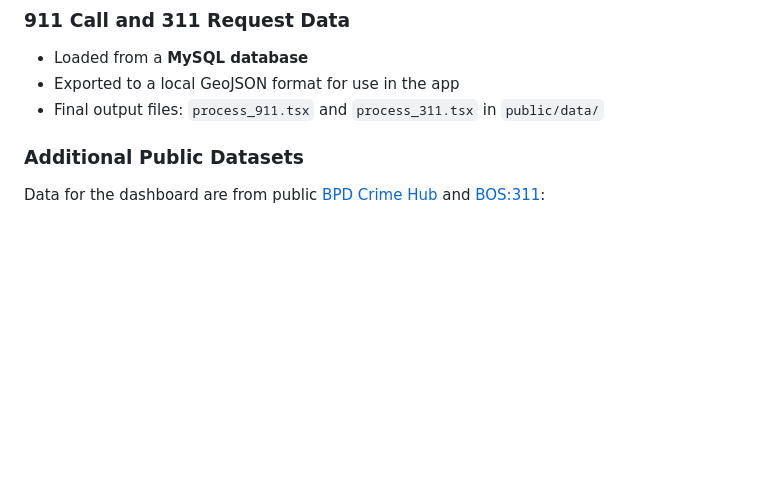
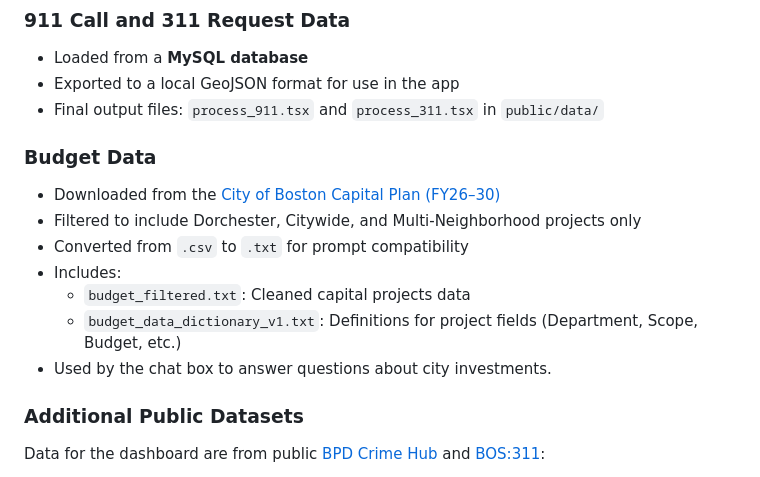
Before and after one commit to Public-Computing-Lab/Spark25-Community-Sentiment, a Markdown page: experiment-PIT/README.md, the part around the change. Drawn GitHub-style; blank space fills up the shorter version.

Commit message:
add Budget Data section to README
Added a new "Budget Data" subsection under "Data Sources" to document capital plan files used by the chat box. Describes file sources, format, and purpose.

Signed-off-by: Keyshawn Jeannot <143298940+The1keyy@users.noreply.github.com>

```diff
--- a/experiment-PIT/README.md
+++ b/experiment-PIT/README.md
@@ -43,6 +43,15 @@ The project uses a mix of structured and geospatial public data:
 - Loaded from a **MySQL database**
 - Exported to a local GeoJSON format for use in the app
 - Final output files: `process_911.tsx` and `process_311.tsx` in `public/data/`
+
+### Budget Data
+- Downloaded from the [City of Boston Capital Plan (FY26–30)](https://data.boston.gov/organization/office-of-budget-management)
+- Filtered to include Dorchester, Citywide, and Multi-Neighborhood projects only
+- Converted from `.csv` to `.txt` for prompt compatibility
+- Includes:
+  - `budget_filtered.txt`: Cleaned capital projects data
+  - `budget_data_dictionary_v1.txt`: Definitions for project fields (Department, Scope, Budget, etc.)
+- Used by the chat box to answer questions about city investments.
 
 ### Additional Public Datasets
 
```
